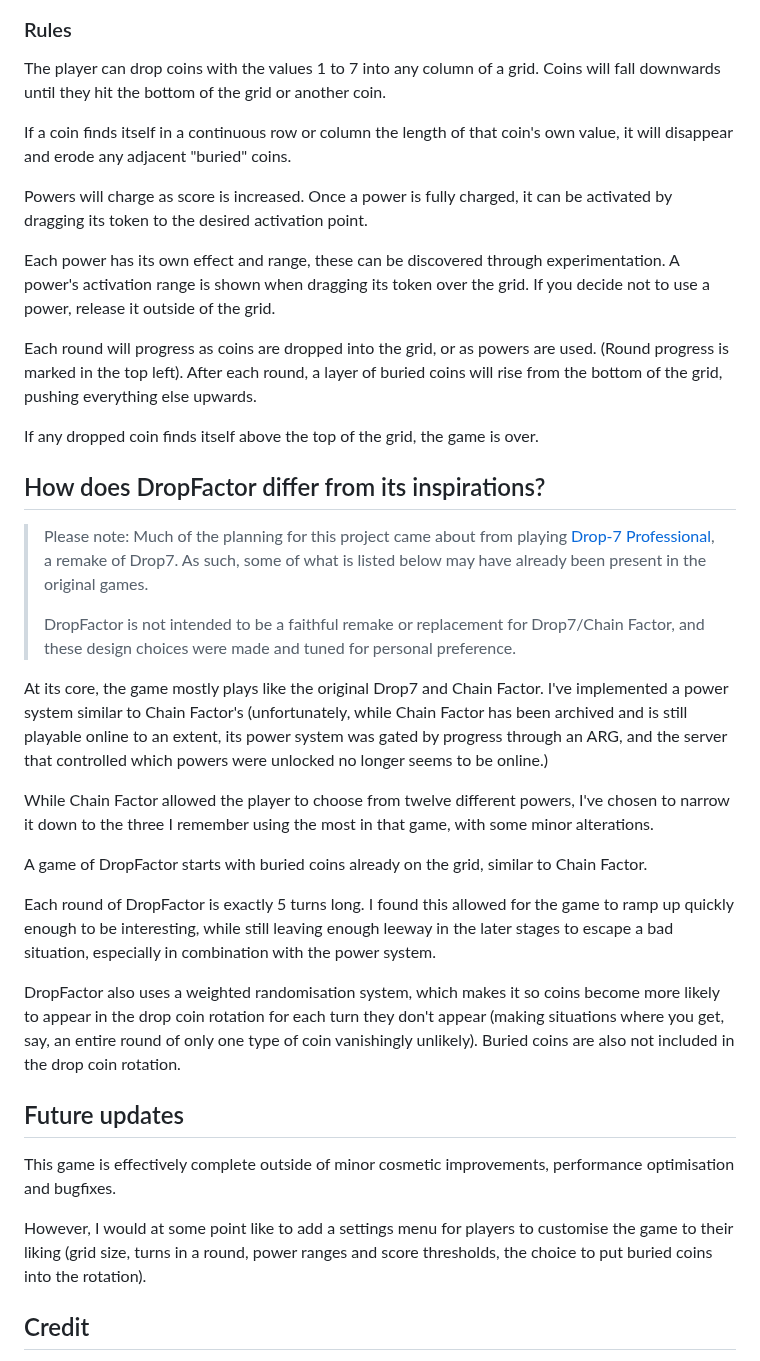
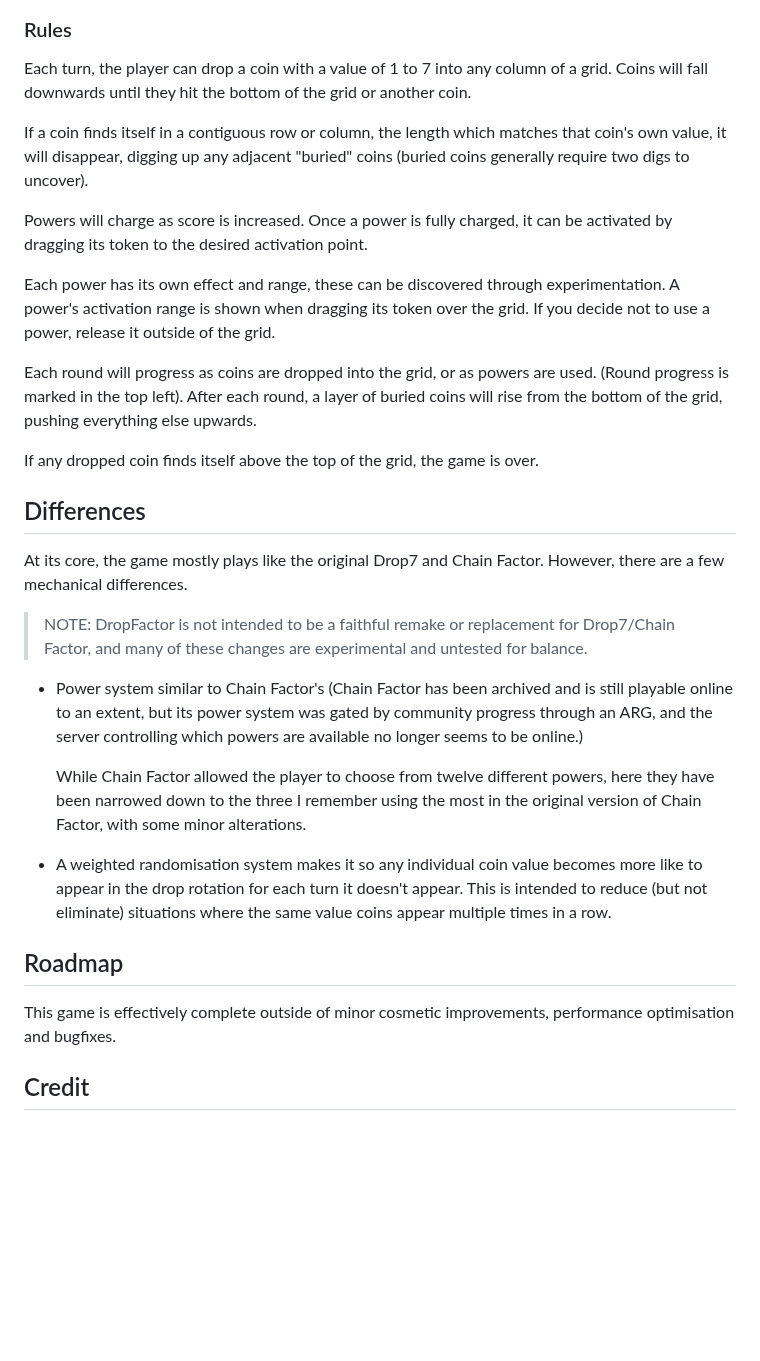
Before and after one commit to AshCaiH/DropFactor, a Markdown page: README.md, the part around the change. Drawn GitHub-style; blank space fills up the shorter version.

```diff
--- a/README.md
+++ b/README.md
@@ -16,9 +16,9 @@ Built using [Kontra.js](https://straker.github.io/kontra/).
 
 ### Rules
 
-The player can drop coins with the values 1 to 7 into any column of a grid. Coins will fall downwards until they hit the bottom of the grid or another coin.
+Each turn, the player can drop a coin with a value of 1 to 7 into any column of a grid. Coins will fall downwards until they hit the bottom of the grid or another coin.
 
-If a coin finds itself in a continuous row or column the length of that coin's own value, it will disappear and erode any adjacent "buried" coins.
+If a coin finds itself in a contiguous row or column, the length which matches that coin's own value, it will disappear, digging up any adjacent "buried" coins (buried coins generally require two digs to uncover).
 
 Powers will charge as score is increased. Once a power is fully charged, it can be activated by dragging its token to the desired activation point.
 
@@ -28,27 +28,21 @@ Each round will progress as coins are dropped into the grid, or as powers are us
 
 If any dropped coin finds itself above the top of the grid, the game is over.
 
-## How does DropFactor differ from its inspirations?
+## Differences
 
-> Please note: Much of the planning for this project came about from playing [Drop-7 Professional](https://www.lexaloffle.com/bbs/?pid=35706), a remake of Drop7. As such, some of what is listed below may have already been present in the original games.
->
-> DropFactor is not intended to be a faithful remake or replacement for Drop7/Chain Factor, and these design choices were made and tuned for personal preference.
+At its core, the game mostly plays like the original Drop7 and Chain Factor. However, there are a few mechanical differences.
 
-At its core, the game mostly plays like the original Drop7 and Chain Factor. I've implemented a power system similar to Chain Factor's (unfortunately, while Chain Factor has been archived and is still playable online to an extent, its power system was gated by progress through an ARG, and the server that controlled which powers were unlocked no longer seems to be online.)
+> NOTE: DropFactor is not intended to be a faithful remake or replacement for Drop7/Chain Factor, and many of these changes are experimental and untested for balance.
 
-While Chain Factor allowed the player to choose from twelve different powers, I've chosen to narrow it down to the three I remember using the most in that game, with some minor alterations.
+- Power system similar to Chain Factor's (Chain Factor has been archived and is still playable online to an extent, but its power system was gated by community progress through an ARG, and the server controlling which powers are available no longer seems to be online.)
 
-A game of DropFactor starts with buried coins already on the grid, similar to Chain Factor.
+    While Chain Factor allowed the player to choose from twelve different powers, here they have been narrowed down to the three I remember using the most in the original version of Chain Factor, with some minor alterations.
 
-Each round of DropFactor is exactly 5 turns long. I found this allowed for the game to ramp up quickly enough to be interesting, while still leaving enough leeway in the later stages to escape a bad situation, especially in combination with the power system.
+- A weighted randomisation system makes it so any individual coin value becomes more like to appear in the drop rotation for each turn it doesn't appear. This is intended to reduce (but not eliminate) situations where the same value coins appear multiple times in a row.
 
-DropFactor also uses a weighted randomisation system, which makes it so coins become more likely to appear in the drop coin rotation for each turn they don't appear (making situations where you get, say, an entire round of only one type of coin vanishingly unlikely). Buried coins are also not included in the drop coin rotation.
-
-## Future updates
+## Roadmap
 
 This game is effectively complete outside of minor cosmetic improvements, performance optimisation and bugfixes.
-
-However, I would at some point like to add a settings menu for players to customise the game to their liking (grid size, turns in a round, power ranges and score thresholds, the choice to put buried coins into the rotation).
 
 ## Credit
 
```
